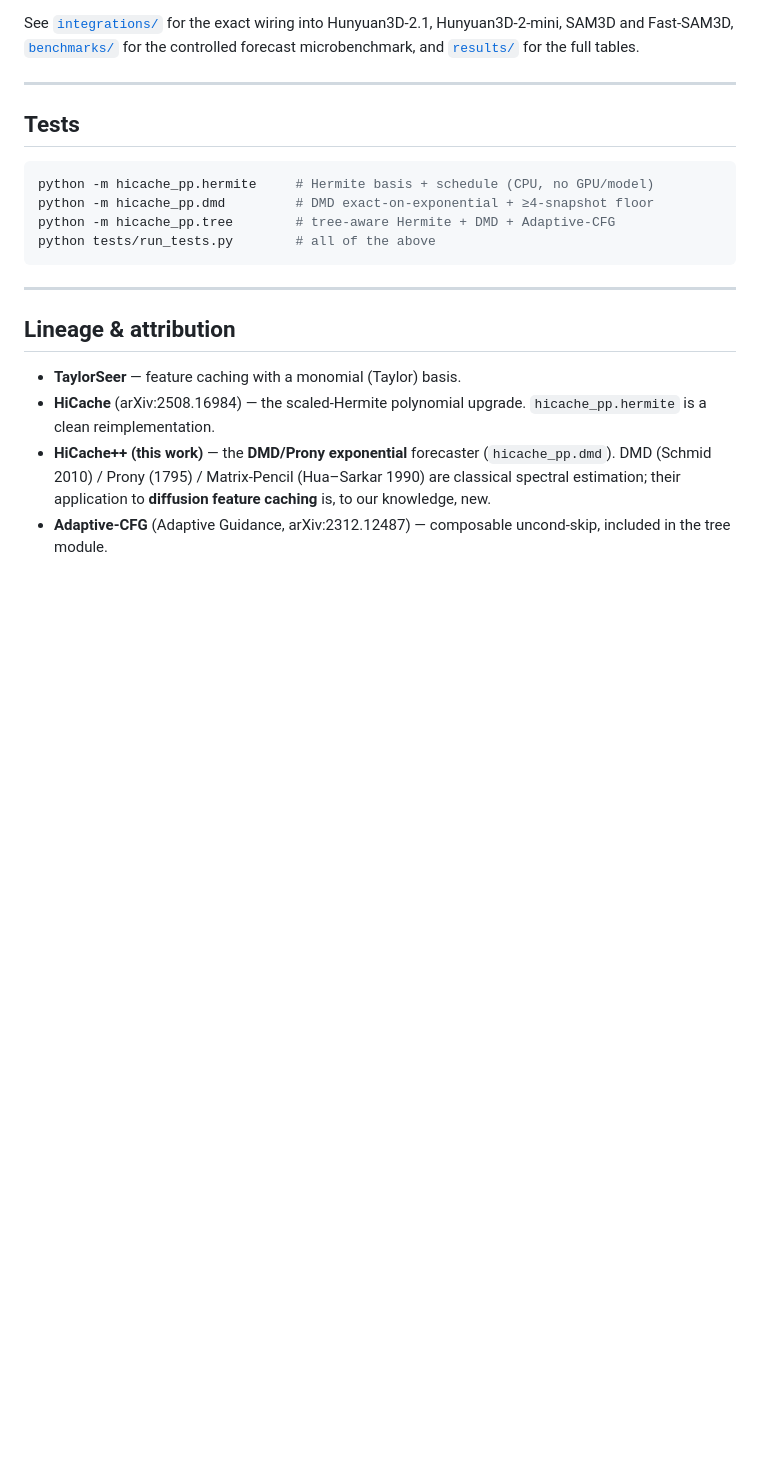
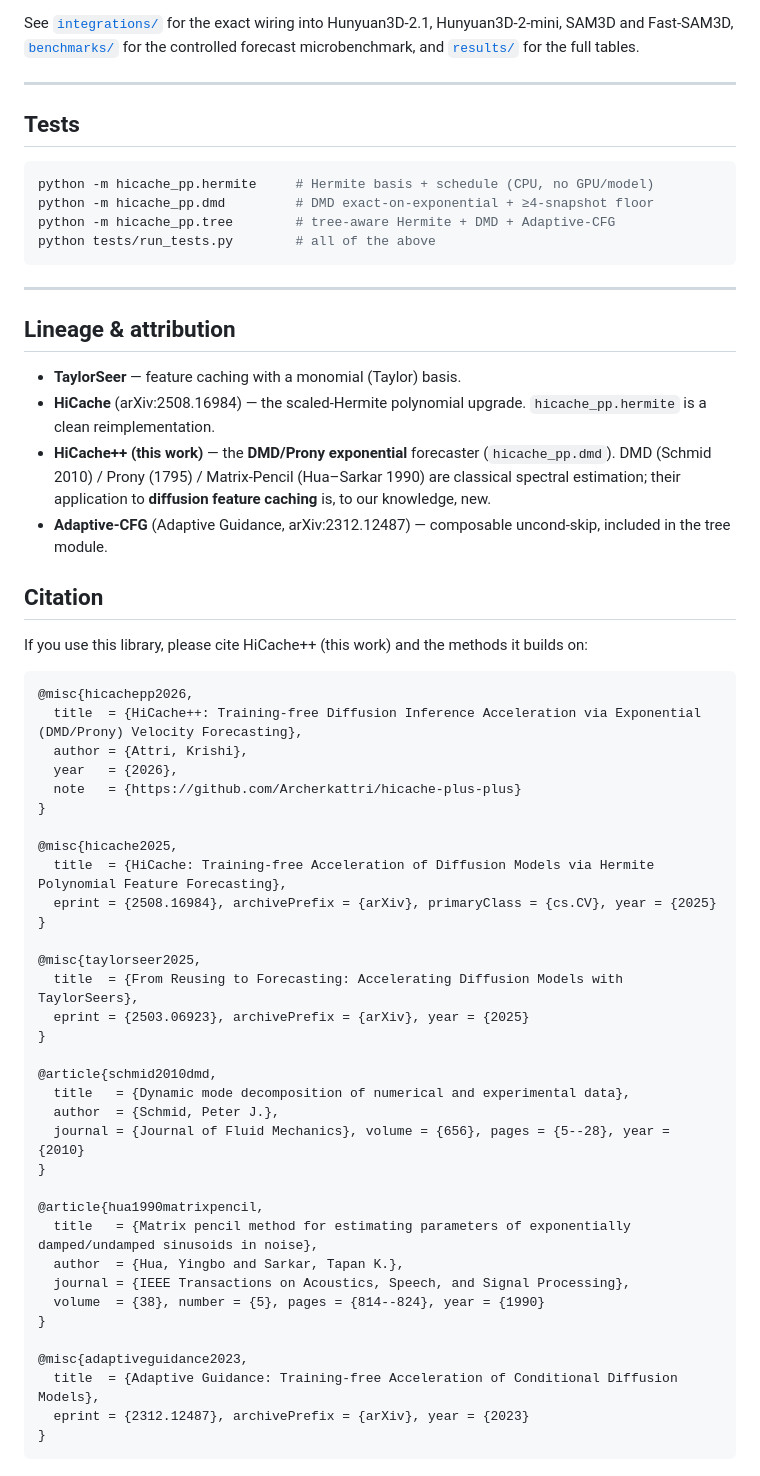
Before and after one commit to Archerkattri/hicache-plus-plus, a Markdown page: README.md, the part around the change. Drawn GitHub-style; blank space fills up the shorter version.

Commit message:
docs: add Citation section (HiCache++ + HiCache, TaylorSeer, DMD/Prony/Matrix-Pencil, Adaptive-CFG)

````diff
--- a/README.md
+++ b/README.md
@@ -206,3 +206,44 @@ python tests/run_tests.py        # all of the above
   estimation; their application to **diffusion feature caching** is, to our knowledge, new.
 - **Adaptive-CFG** (Adaptive Guidance, arXiv:2312.12487) — composable uncond-skip, included in
   the tree module.
+
+## Citation
+
+If you use this library, please cite HiCache++ (this work) and the methods it builds on:
+
+```bibtex
+@misc{hicachepp2026,
+  title  = {HiCache++: Training-free Diffusion Inference Acceleration via Exponential (DMD/Prony) Velocity Forecasting},
+  author = {Attri, Krishi},
+  year   = {2026},
+  note   = {https://github.com/Archerkattri/hicache-plus-plus}
+}
+
+@misc{hicache2025,
+  title  = {HiCache: Training-free Acceleration of Diffusion Models via Hermite Polynomial Feature Forecasting},
+  eprint = {2508.16984}, archivePrefix = {arXiv}, primaryClass = {cs.CV}, year = {2025}
+}
+
+@misc{taylorseer2025,
+  title  = {From Reusing to Forecasting: Accelerating Diffusion Models with TaylorSeers},
+  eprint = {2503.06923}, archivePrefix = {arXiv}, year = {2025}
+}
+
+@article{schmid2010dmd,
+  title   = {Dynamic mode decomposition of numerical and experimental data},
+  author  = {Schmid, Peter J.},
+  journal = {Journal of Fluid Mechanics}, volume = {656}, pages = {5--28}, year = {2010}
+}
+
+@article{hua1990matrixpencil,
+  title   = {Matrix pencil method for estimating parameters of exponentially damped/undamped sinusoids in noise},
+  author  = {Hua, Yingbo and Sarkar, Tapan K.},
+  journal = {IEEE Transactions on Acoustics, Speech, and Signal Processing},
+  volume  = {38}, number = {5}, pages = {814--824}, year = {1990}
+}
+
+@misc{adaptiveguidance2023,
+  title  = {Adaptive Guidance: Training-free Acceleration of Conditional Diffusion Models},
+  eprint = {2312.12487}, archivePrefix = {arXiv}, year = {2023}
+}
+```
````
